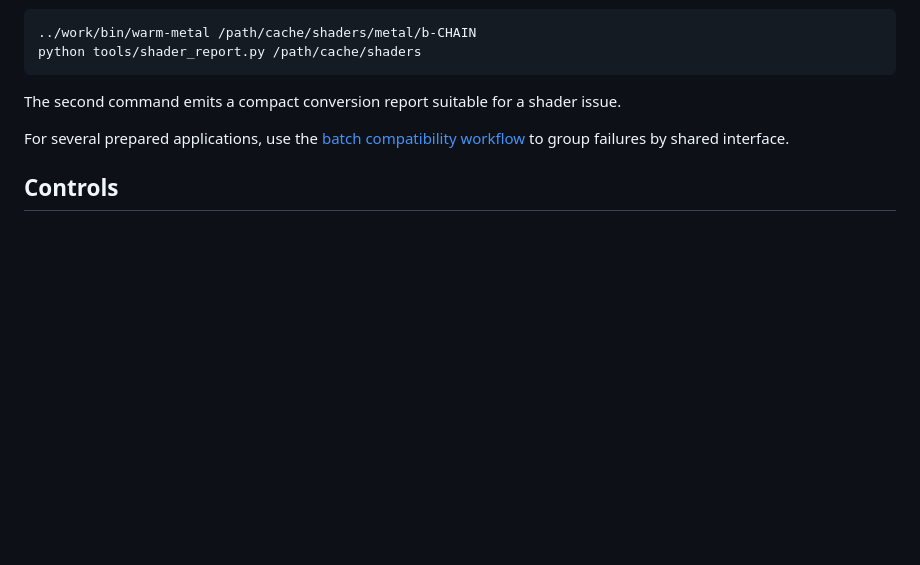
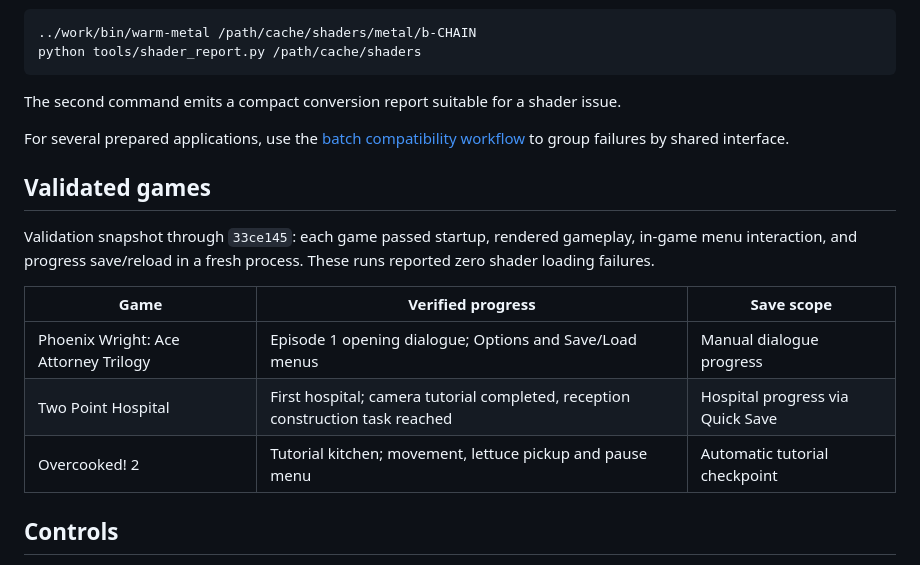
Before and after one commit to hitsmaxft/nsp-dawrin, a Markdown page: README.md, the part around the change. Rendered like a GitHub page; blank space fills up the shorter version.

Commit message:
docs: record validated games and save progress

```diff
--- a/README.md
+++ b/README.md
@@ -77,6 +77,18 @@ python tools/shader_report.py /path/cache/shaders
 The second command emits a compact conversion report suitable for a shader issue.
 
 For several prepared applications, use the [batch compatibility workflow](docs/runtime-compatibility.md) to group failures by shared interface.
+
+## Validated games
+
+Validation snapshot through `33ce145`: each game passed startup, rendered gameplay,
+in-game menu interaction, and progress save/reload in a fresh process. These runs
+reported zero shader loading failures.
+
+| Game | Verified progress | Save scope |
+| --- | --- | --- |
+| Phoenix Wright: Ace Attorney Trilogy | Episode 1 opening dialogue; Options and Save/Load menus | Manual dialogue progress |
+| Two Point Hospital | First hospital; camera tutorial completed, reception construction task reached | Hospital progress via Quick Save |
+| Overcooked! 2 | Tutorial kitchen; movement, lettuce pickup and pause menu | Automatic tutorial checkpoint |
 
 ## Controls
 
```
